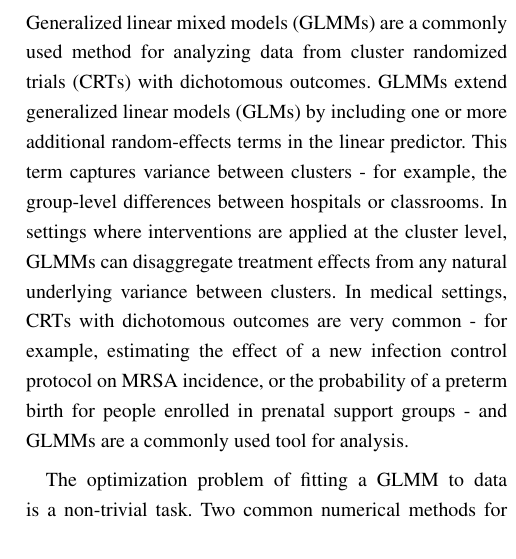
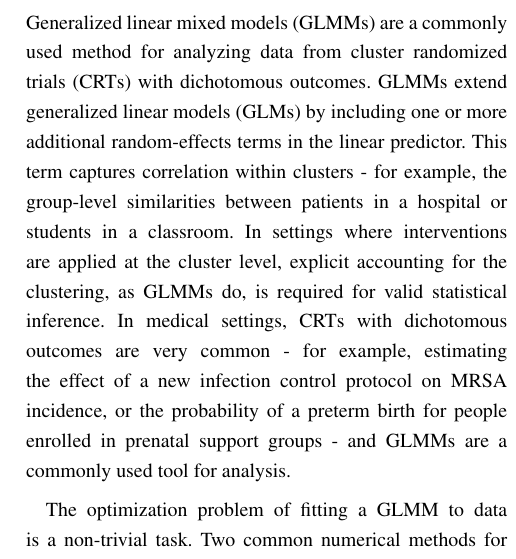
Before and after one commit to joshua-nugent/papers, a LaTeX document (PQL/main.tex): part of one column of page 1 of 6, cut so that both start at the same text. Compiled offline with pdfLaTeX.

Commit message:
no more disggregation

```diff
--- a/PQL/main.tex
+++ b/PQL/main.tex
@@ -46,7 +46,7 @@ Generalized linear mixed models (GLMMs) are often used for analyzing data from c
 \maketitle
 
 \section{Background}
-Generalized linear mixed models (GLMMs) are a commonly used method for analyzing data from cluster randomized trials (CRTs) with dichotomous outcomes. GLMMs extend generalized linear models (GLMs) by including one or more additional random-effects terms in the linear predictor. This term captures variance between clusters - for example, the group-level differences between hospitals or classrooms. In settings where interventions are applied at the cluster level, GLMMs can disaggregate treatment effects from any natural underlying variance between clusters. In medical settings, CRTs with dichotomous outcomes are very common - for example, estimating the effect of a new infection control protocol on MRSA incidence, or the probability of a preterm birth for people enrolled in prenatal support groups - and GLMMs are a commonly used tool for analysis.
+Generalized linear mixed models (GLMMs) are a commonly used method for analyzing data from cluster randomized trials (CRTs) with dichotomous outcomes. GLMMs extend generalized linear models (GLMs) by including one or more additional random-effects terms in the linear predictor. This term captures correlation within clusters - for example, the group-level similarities between patients in a hospital or students in a classroom. In settings where interventions are applied at the cluster level, explicit accounting for the clustering, as GLMMs do, is required for valid statistical inference. In medical settings, CRTs with dichotomous outcomes are very common - for example, estimating the effect of a new infection control protocol on MRSA incidence, or the probability of a preterm birth for people enrolled in prenatal support groups - and GLMMs are a commonly used tool for analysis.
 
 The optimization problem of fitting a GLMM to data is a non-trivial task. Two common numerical methods for estimating the coefficients are \textit{penalized quasi-likelihood} (PQL) \cite{wolfinger_generalized_1993} and \textit{Gauss-Hermite quadrature} (GHQ). A third method, the Laplace approximation, is equivalent in this case to a special case of GHQ\cite{liu_note_1994}. Other methods, such as Newton quadrature, Monte Carlo integration, and Markov Chain Monte Carlo, can be used as well \cite{zhang_fitting_2011}, but are less common in statistical software. The full mathematical details of these three main methods have been elaborated in other sources \cite{wolfinger_generalized_1993}\cite{pinheiro_efficient_2006}, and an overview of the technical aspects of GLMMs and the algorithms is given in the Supplemental Material.
 
```
